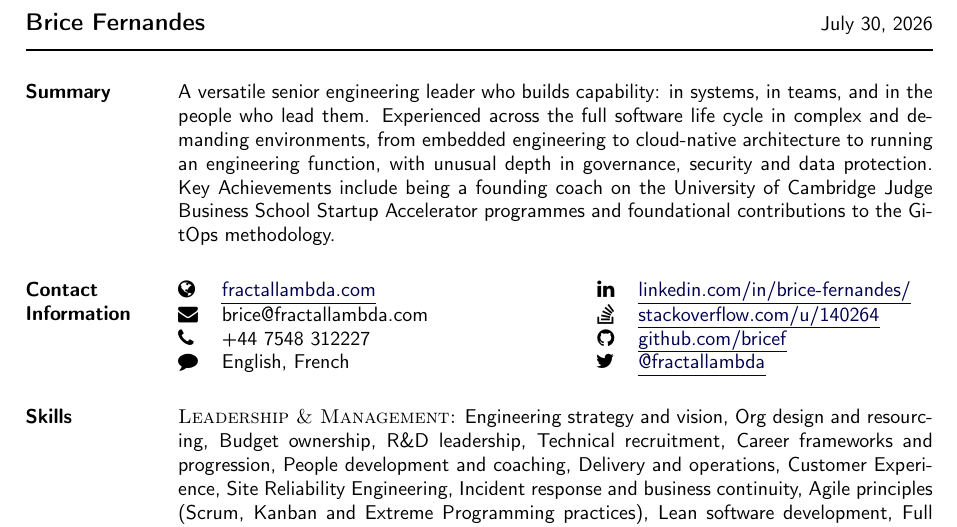
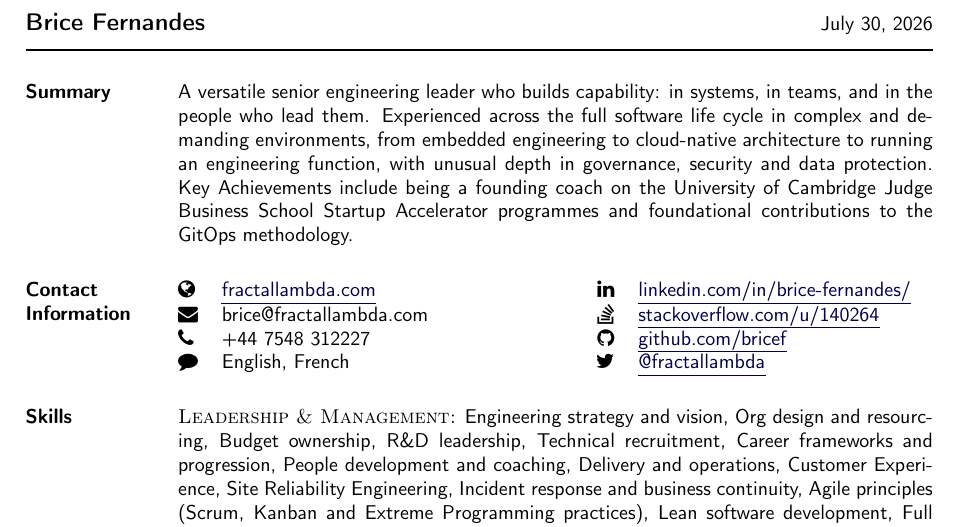
Before and after one commit to bricef/CV, a LaTeX CV (Brice-Fernandes-CV.tex): part of page 1 of 4, cut so that both start at the same text. Compiled offline with pdfLaTeX.

Commit message:
Prevent GitOps from being hyphenated
TeX was breaking it as "Gi-tOps" in the summary. Camel-case names have
no sensible break point, so declare a hyphenation exception rather than
hard-wrapping at the call site; this covers all ten occurrences.

Co-Authored-By: Claude Opus 5 (1M context) <noreply@anthropic.com>

```diff
--- a/Brice-Fernandes-CV.tex
+++ b/Brice-Fernandes-CV.tex
@@ -117,6 +117,9 @@
             citecolor=darkblue,
             linkbordercolor=darkblue}
 \newcommand{\linkto}[2]{\href{#1}{\color{darkblue}\setulcolor{darkblue}\ul{#2}}}
+
+% Never hyphenate these: camel-case names break badly (e.g. "Gi-tOps")
+\hyphenation{GitOps}
 
 %%%%%%%%%%%%%%%%%%%%%%%% End Document Setup %%%%%%%%%%%%%%%%%%%%%%%%%%%%
 
```
Also changed, not shown: Brice-Fernandes-CV.pdf.
